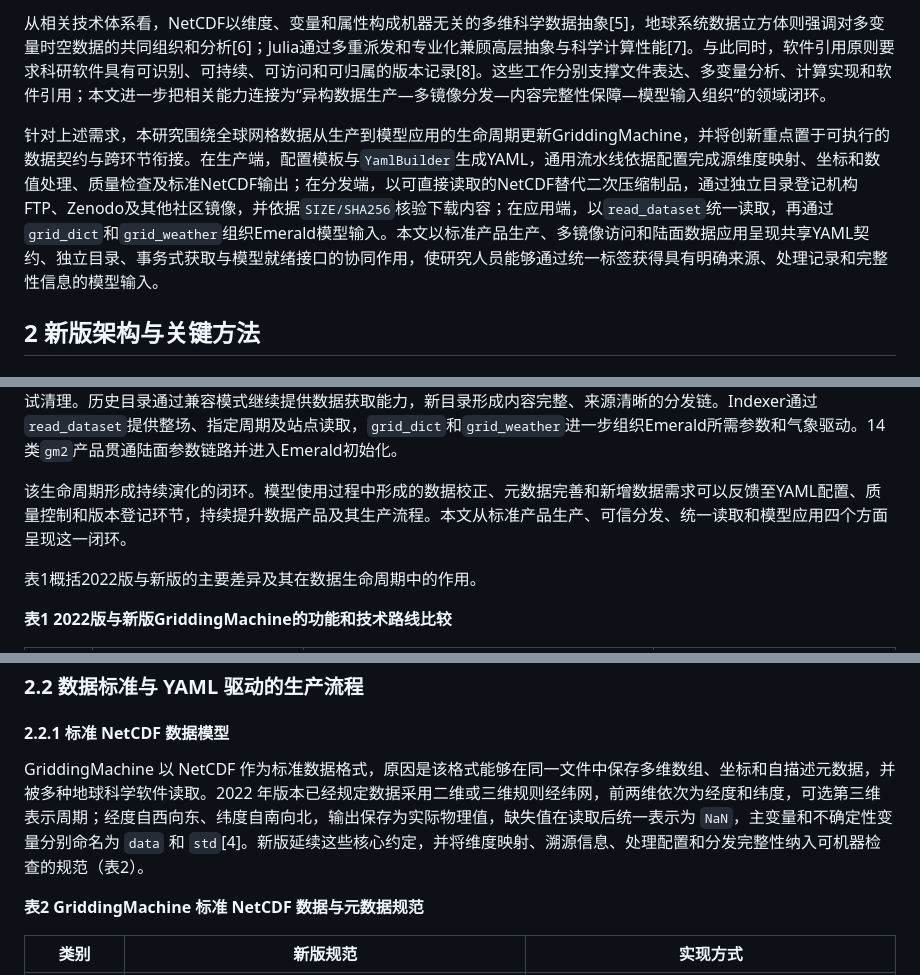
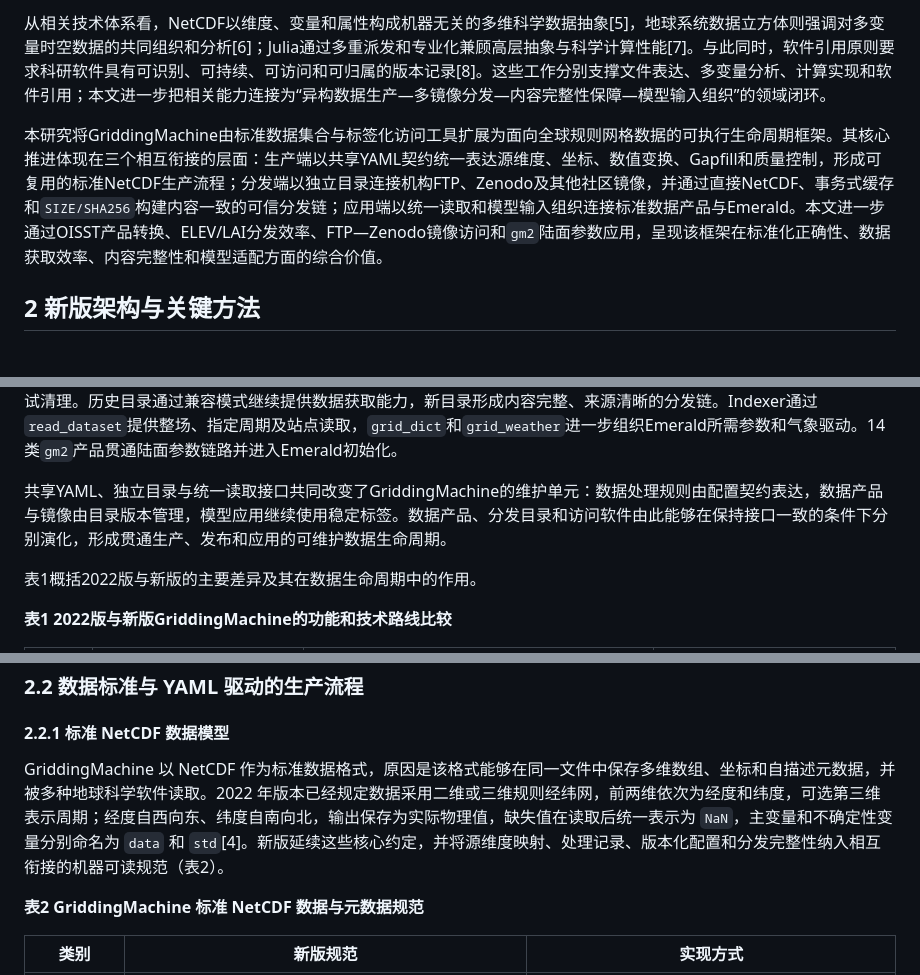
Before and after one commit to jhOo1/GriddingMachine_Reaserach, a Markdown page: 论文/GriddingMachine论文初稿_v0.1.md, 3 parts joined by grey strips. Rendered like a GitHub page.

```diff
--- a/论文/GriddingMachine论文初稿_v0.1.md
+++ b/论文/GriddingMachine论文初稿_v0.1.md
@@ -40,7 +40,7 @@ Multi-source global gridded data differ substantially in dimensional structure,
 
 从相关技术体系看，NetCDF以维度、变量和属性构成机器无关的多维科学数据抽象[5]，地球系统数据立方体则强调对多变量时空数据的共同组织和分析[6]；Julia通过多重派发和专业化兼顾高层抽象与科学计算性能[7]。与此同时，软件引用原则要求科研软件具有可识别、可持续、可访问和可归属的版本记录[8]。这些工作分别支撑文件表达、多变量分析、计算实现和软件引用；本文进一步把相关能力连接为“异构数据生产—多镜像分发—内容完整性保障—模型输入组织”的领域闭环。
 
-针对上述需求，本研究围绕全球网格数据从生产到模型应用的生命周期更新GriddingMachine，并将创新重点置于可执行的数据契约与跨环节衔接。在生产端，配置模板与`YamlBuilder`生成YAML，通用流水线依据配置完成源维度映射、坐标和数值处理、质量检查及标准NetCDF输出；在分发端，以可直接读取的NetCDF替代二次压缩制品，通过独立目录登记机构FTP、Zenodo及其他社区镜像，并依据`SIZE/SHA256`核验下载内容；在应用端，以`read_dataset`统一读取，再通过`grid_dict`和`grid_weather`组织Emerald模型输入。本文以标准产品生产、多镜像访问和陆面数据应用呈现共享YAML契约、独立目录、事务式获取与模型就绪接口的协同作用，使研究人员能够通过统一标签获得具有明确来源、处理记录和完整性信息的模型输入。
+本研究将GriddingMachine由标准数据集合与标签化访问工具扩展为面向全球规则网格数据的可执行生命周期框架。其核心推进体现在三个相互衔接的层面：生产端以共享YAML契约统一表达源维度、坐标、数值变换、Gapfill和质量控制，形成可复用的标准NetCDF生产流程；分发端以独立目录连接机构FTP、Zenodo及其他社区镜像，并通过直接NetCDF、事务式缓存和`SIZE/SHA256`构建内容一致的可信分发链；应用端以统一读取和模型输入组织连接标准数据产品与Emerald。本文进一步通过OISST产品转换、ELEV/LAI分发效率、FTP—Zenodo镜像访问和`gm2`陆面参数应用，呈现该框架在标准化正确性、数据获取效率、内容完整性和模型适配方面的综合价值。
 
 ## 2 新版架构与关键方法
 
@@ -60,7 +60,7 @@ GriddingMachine 新版由数据生产、目录与分发、数据使用三个相
 
 在数据使用端，Collector的`configure!`显式设置数据根目录与目录来源。目录下载经临时文件完成schema校验和事务式替换，并保留上一有效版本。`download_dataset!`提取各URL的主机名，以可获得的平均往返延迟辅助确定候选顺序，同时保留全部镜像并依次回退。每次调用创建独立`.part`文件；文件通过`SIZE`和`SHA256`核验后进入`public`，异常缓存随当前尝试清理。历史目录通过兼容模式继续提供数据获取能力，新目录形成内容完整、来源清晰的分发链。Indexer通过`read_dataset`提供整场、指定周期及站点读取，`grid_dict`和`grid_weather`进一步组织Emerald所需参数和气象驱动。14类`gm2`产品贯通陆面参数链路并进入Emerald初始化。
 
-该生命周期形成持续演化的闭环。模型使用过程中形成的数据校正、元数据完善和新增数据需求可以反馈至YAML配置、质量控制和版本登记环节，持续提升数据产品及其生产流程。本文从标准产品生产、可信分发、统一读取和模型应用四个方面呈现这一闭环。
+共享YAML、独立目录与统一读取接口共同改变了GriddingMachine的维护单元：数据处理规则由配置契约表达，数据产品与镜像由目录版本管理，模型应用继续使用稳定标签。数据产品、分发目录和访问软件由此能够在保持接口一致的条件下分别演化，形成贯通生产、发布和应用的可维护数据生命周期。
 
 表1概括2022版与新版的主要差异及其在数据生命周期中的作用。
 
@@ -81,7 +81,7 @@ GriddingMachine 新版由数据生产、目录与分发、数据使用三个相
 
 #### 2.2.1 标准 NetCDF 数据模型
 
-GriddingMachine 以 NetCDF 作为标准数据格式，原因是该格式能够在同一文件中保存多维数组、坐标和自描述元数据，并被多种地球科学软件读取。2022 年版本已经规定数据采用二维或三维规则经纬网，前两维依次为经度和纬度，可选第三维表示周期；经度自西向东、纬度自南向北，输出保存为实际物理值，缺失值在读取后统一表示为 `NaN`，主变量和不确定性变量分别命名为 `data` 和 `std`[4]。新版延续这些核心约定，并将维度映射、溯源信息、处理配置和分发完整性纳入可机器检查的规范（表2）。
+GriddingMachine 以 NetCDF 作为标准数据格式，原因是该格式能够在同一文件中保存多维数组、坐标和自描述元数据，并被多种地球科学软件读取。2022 年版本已经规定数据采用二维或三维规则经纬网，前两维依次为经度和纬度，可选第三维表示周期；经度自西向东、纬度自南向北，输出保存为实际物理值，缺失值在读取后统一表示为 `NaN`，主变量和不确定性变量分别命名为 `data` 和 `std`[4]。新版延续这些核心约定，并将源维度映射、处理记录、版本化配置和分发完整性纳入相互衔接的机器可读规范（表2）。
 
 **表2 GriddingMachine 标准 NetCDF 数据与元数据规范**
 
```
Also changed, not shown: other parts of 论文/GriddingMachine论文初稿_v0.1.md (+23 -21 lines), 论文/figures/图3_直接NetCDF分发效率.png, 3 other files.
